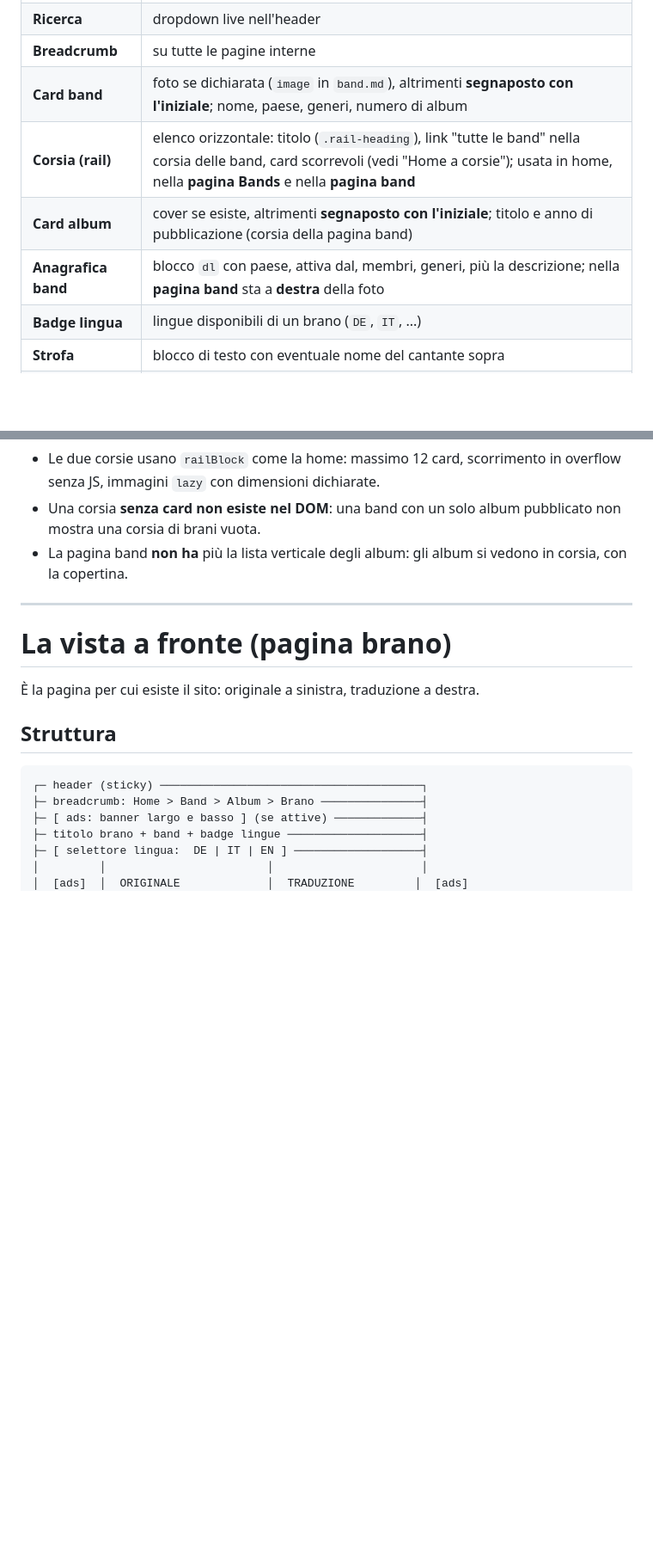
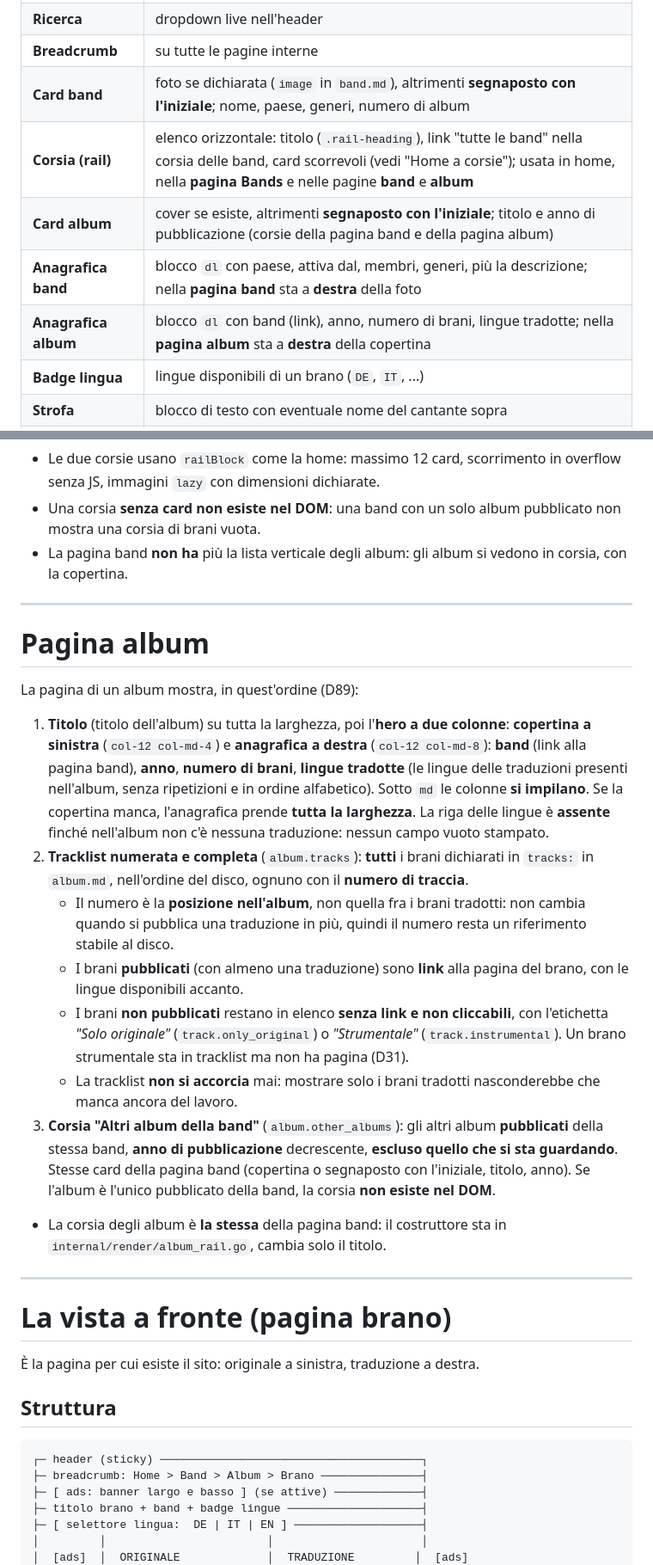
Before and after one commit to filippogrande/lyrica, a Markdown page: docs/FRONTEND.md, 2 parts joined by grey strips. Shown at 86% size. Drawn GitHub-style; blank space fills up the shorter version.

Commit message:
FRONTEND: pagina album (hero a due colonne, tracklist numerata, corsia altri album)

```diff
--- a/docs/FRONTEND.md
+++ b/docs/FRONTEND.md
@@ -49,9 +50,10 @@ Breakpoints Bootstrap standard: `sm 576`, `md 768`, `lg 992`, `xl 1200`.
 | **Ricerca** | dropdown live nell'header |
 | **Breadcrumb** | su tutte le pagine interne |
 | **Card band** | foto se dichiarata (`image` in `band.md`), altrimenti **segnaposto con l'iniziale**; nome, paese, generi, numero di album |
-| **Corsia (rail)** | elenco orizzontale: titolo (`.rail-heading`), link "tutte le band" nella corsia delle band, card scorrevoli (vedi "Home a corsie"); usata in home, nella **pagina Bands** e nella **pagina band** |
-| **Card album** | cover se esiste, altrimenti **segnaposto con l'iniziale**; titolo e anno di pubblicazione (corsia della pagina band) |
+| **Corsia (rail)** | elenco orizzontale: titolo (`.rail-heading`), link "tutte le band" nella corsia delle band, card scorrevoli (vedi "Home a corsie"); usata in home, nella **pagina Bands** e nelle pagine **band** e **album** |
+| **Card album** | cover se esiste, altrimenti **segnaposto con l'iniziale**; titolo e anno di pubblicazione (corsie della pagina band e della pagina album) |
 | **Anagrafica band** | blocco `dl` con paese, attiva dal, membri, generi, più la descrizione; nella **pagina band** sta a **destra** della foto |
+| **Anagrafica album** | blocco `dl` con band (link), anno, numero di brani, lingue tradotte; nella **pagina album** sta a **destra** della copertina |
 | **Badge lingua** | lingue disponibili di un brano (`DE`, `IT`, ...) |
 | **Strofa** | blocco di testo con eventuale nome del cantante sopra |
 | **Avvisi** | "strumentale", "solo originale": testo semplice, non allarmi colorati |
@@ -186,6 +189,22 @@ La pagina di una band mostra, in quest'ordine (D88):
 - Le due corsie usano `railBlock` come la home: massimo 12 card, scorrimento in overflow senza JS, immagini `lazy` con dimensioni dichiarate.
 - Una corsia **senza card non esiste nel DOM**: una band con un solo album pubblicato non mostra una corsia di brani vuota.
 - La pagina band **non ha** più la lista verticale degli album: gli album si vedono in corsia, con la copertina.
+
+---
+
+# Pagina album
+
+La pagina di un album mostra, in quest'ordine (D89):
+
+1. **Titolo** (titolo dell'album) su tutta la larghezza, poi l'**hero a due colonne**: **copertina a sinistra** (`col-12 col-md-4`) e **anagrafica a destra** (`col-12 col-md-8`): **band** (link alla pagina band), **anno**, **numero di brani**, **lingue tradotte** (le lingue delle traduzioni presenti nell'album, senza ripetizioni e in ordine alfabetico). Sotto `md` le colonne **si impilano**. Se la copertina manca, l'anagrafica prende **tutta la larghezza**. La riga delle lingue è **assente** finché nell'album non c'è nessuna traduzione: nessun campo vuoto stampato.
+2. **Tracklist numerata e completa** (`album.tracks`): **tutti** i brani dichiarati in `tracks:` in `album.md`, nell'ordine del disco, ognuno con il **numero di traccia**.
+   - Il numero è la **posizione nell'album**, non quella fra i brani tradotti: non cambia quando si pubblica una traduzione in più, quindi il numero resta un riferimento stabile al disco.
+   - I brani **pubblicati** (con almeno una traduzione) sono **link** alla pagina del brano, con le lingue disponibili accanto.
+   - I brani **non pubblicati** restano in elenco **senza link e non cliccabili**, con l'etichetta *"Solo originale"* (`track.only_original`) o *"Strumentale"* (`track.instrumental`). Un brano strumentale sta in tracklist ma non ha pagina (D31).
+   - La tracklist **non si accorcia** mai: mostrare solo i brani tradotti nasconderebbe che manca ancora del lavoro.
+3. **Corsia "Altri album della band"** (`album.other_albums`): gli altri album **pubblicati** della stessa band, **anno di pubblicazione** decrescente, **escluso quello che si sta guardando**. Stesse card della pagina band (copertina o segnaposto con l'iniziale, titolo, anno). Se l'album è l'unico pubblicato della band, la corsia **non esiste nel DOM**.
+
+- La corsia degli album è **la stessa** della pagina band: il costruttore sta in `internal/render/album_rail.go`, cambia solo il titolo.
 
 ---
 
```
Also changed, not shown: other parts of docs/FRONTEND.md (+8 -6 lines).
